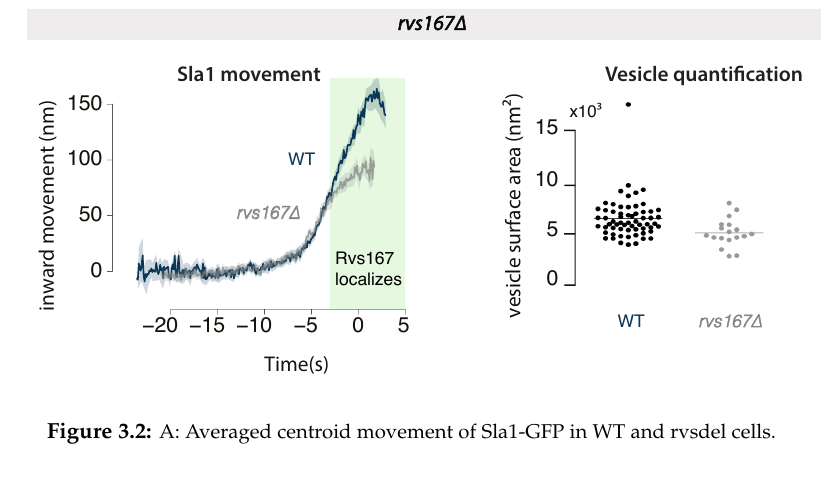
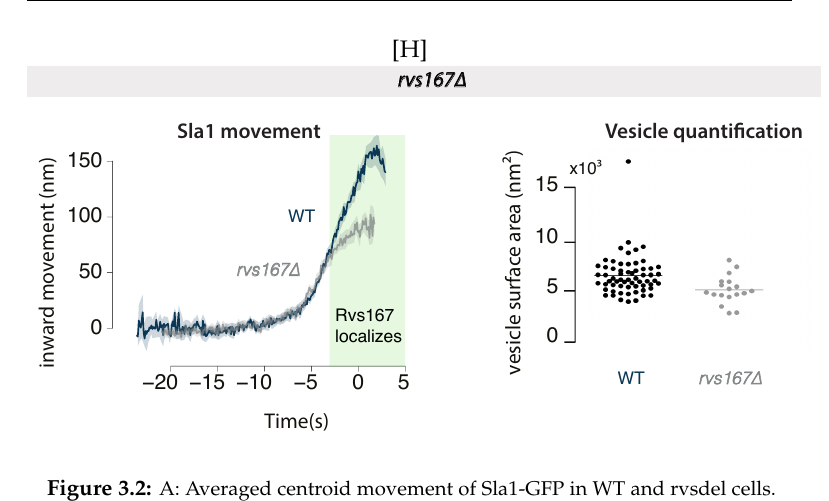
Before and after one commit to deepikaamenon/thesis_2021, a LaTeX thesis (main.tex, which reads Chapters/Results.tex): part of page 43 of 60, cut at the place of the change. Compiled offline with pdfLaTeX.

Commit message:
txs auto checkin

```diff
--- a/Chapters/Results.tex
+++ b/Chapters/Results.tex
@@ -21,6 +21,7 @@ Centroid tracking shows that the late-stage coat protein Sla1 arrives and accumu
 \section{Rvs deletion phenotype}
 
 \begin{figure}
+	\centering[H]
 	\includegraphics[width=14cm,height=14cm,keepaspectratio, valign=t]{figures/results_final/rvsdeletion}
 	\caption[some stuff]
 	{A: Averaged centroid movement of Sla1-GFP in WT and rvsdel cells. Centroids are aligned so that time=0 (s) for WT is scission time. Averaged centroid for rvs167del has been shifted to move inwards at the same time as WT B: Vesicle surface area for WT and rvs167del determined by CLEM. Data used with permission from Wanda Kukulski.
```
